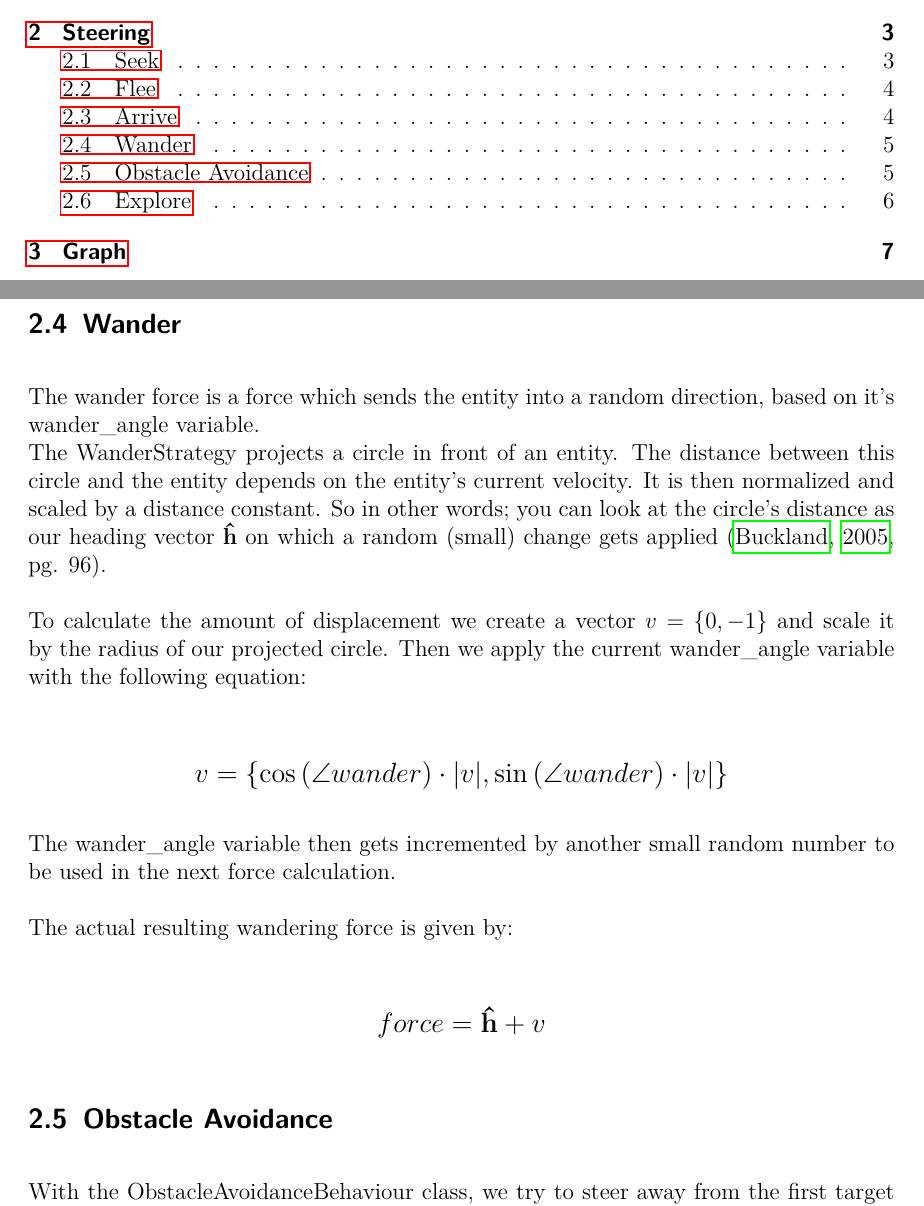
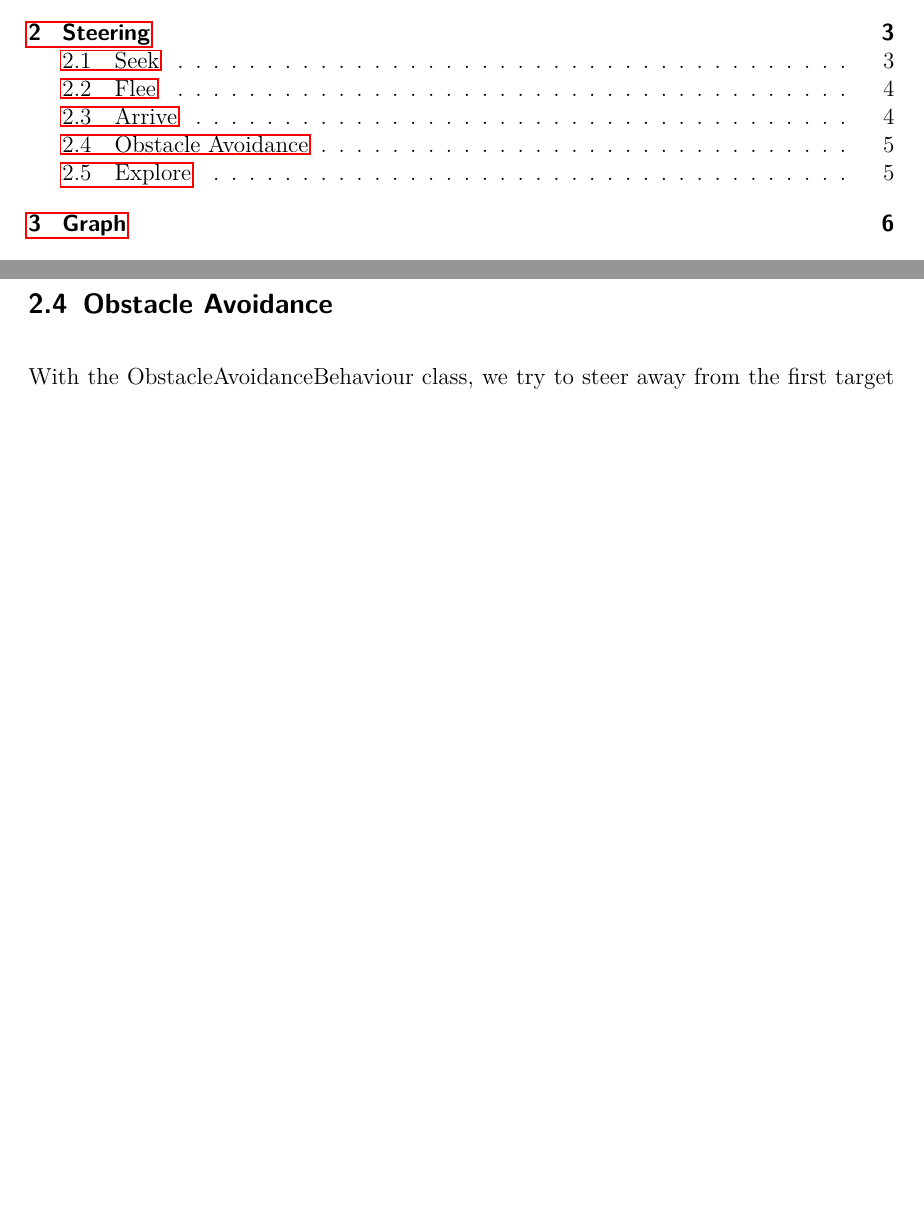
Before and after one commit to Rboin/ConstructAndDestroy, a LaTeX document (docs/software_architecture/software_architecture.tex, which reads docs/software_architecture/chapters/steering.tex, docs/software_architecture/chapters/steering/wander.tex): two parts of pages 2 and 8 of 62 before the commit and two parts of pages 2 and 8 of 61 after it, joined at a grey line, cut so that both start at the same text, the shorter picture padded with empty space. Compiled offline with pdfLaTeX.

Commit message:
Removed steering/wander chapter

```diff
--- a/docs/software_architecture/chapters/steering.tex
+++ b/docs/software_architecture/chapters/steering.tex
@@ -17,7 +17,5 @@ seen in the appendix at \cref{fig:behaviourstrategy}.
 \input{chapters/steering/flee.tex}
 \input{chapters/steering/arrive.tex}
 \newpage
-\input{chapters/steering/wander.tex}
 \input{chapters/steering/obstacle-avoidance.tex}
-\newpage
 \input{chapters/steering/explore.tex}
--- a/docs/software_architecture/chapters/steering/wander.tex
+++ /dev/null
@@ -1,26 +0,0 @@
-\subsection{Wander}
-\label{sec:wander}
-The wander force is a force which sends the entity into a random direction,
-based on it's wander\_angle variable. \\
-The WanderStrategy projects a circle in front of an entity. The distance
-between this circle and the entity depends on the entity's current velocity.
-It is then normalized and scaled by a distance constant. So in other words;
-you can look at the circle's distance as our heading vector $ \uvec{h} $ on
-which a random (small) change gets applied \cite[pg. 96]{buckland}.
-
-To calculate the amount of displacement we create a vector $ v = \{ 0, -1\} $
- and scale it by the radius of our projected circle. Then we apply the current
- wander\_angle variable with the following equation:
-
- \large
- $$ v = \{ \cos{(\angle wander)} \cdot |v|, \sin{(\angle wander)} \cdot |v| \} $$
- \normalsize
-
- The wander\_angle variable then gets incremented by another small random
- number to be used in the next force calculation.
-
- The actual resulting wandering force is given by:
-
- \large
- $$ force = \uvec{h} + v $$
- \normalsize
```
